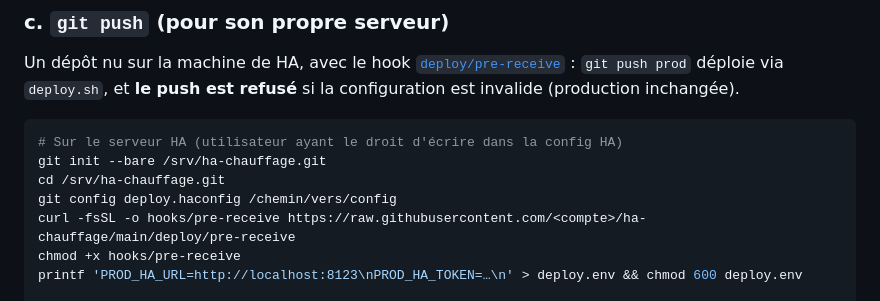
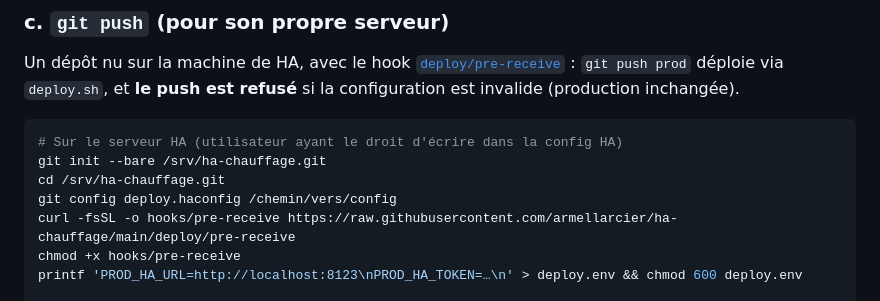
Before and after one commit to armellarcier/ha-chauffage, a Markdown page: CONTRIBUTING.fr.md, the part around the change. GitHub-like rendering.

Commit message:
Docs: point the hook download URL to the GitHub repository
Co-Authored-By: Claude Opus 5.5 <noreply@anthropic.com>

```diff
--- a/CONTRIBUTING.fr.md
+++ b/CONTRIBUTING.fr.md
@@ -132,7 +132,7 @@ invalide (production inchangée).
 git init --bare /srv/ha-chauffage.git
 cd /srv/ha-chauffage.git
 git config deploy.haconfig /chemin/vers/config
-curl -fsSL -o hooks/pre-receive https://raw.githubusercontent.com/<compte>/ha-chauffage/main/deploy/pre-receive
+curl -fsSL -o hooks/pre-receive https://raw.githubusercontent.com/armellarcier/ha-chauffage/main/deploy/pre-receive
 chmod +x hooks/pre-receive
 printf 'PROD_HA_URL=http://localhost:8123\nPROD_HA_TOKEN=…\n' > deploy.env && chmod 600 deploy.env
 
```
Also changed, not shown: CONTRIBUTING.md (+1 -1 lines).
